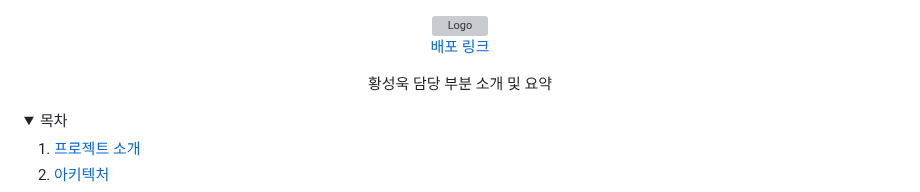
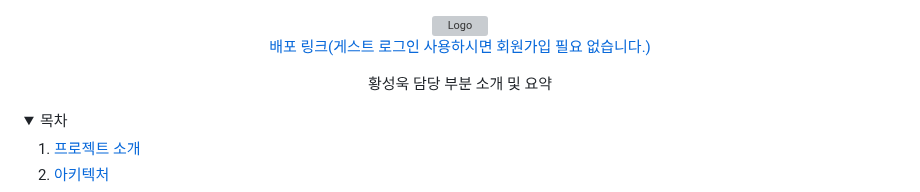
Before and after one commit to tjddnr7760/ShellWe, a Markdown page: README.md, the part around the change. GitHub-like rendering; folded sections open; grey boxes are pictures that could not be loaded.

```diff
--- a/README.md
+++ b/README.md
@@ -4,7 +4,7 @@
   </a>
   <a href="http://shellwe.net">
     <p align="center">
-    배포 링크
+    배포 링크(게스트 로그인 사용하시면 회원가입 필요 없습니다.)
     </p>
   </a>
 
```
